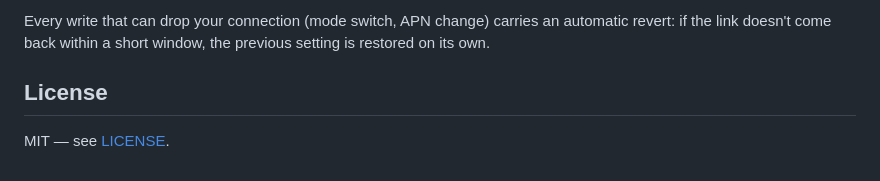
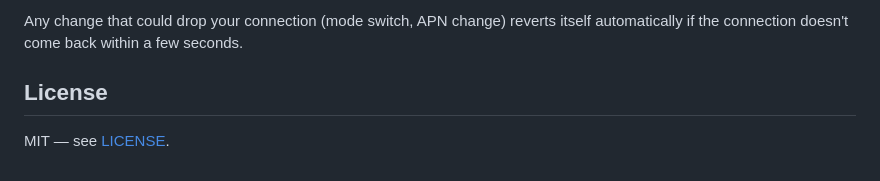
Before and after one commit to Mevhare/airtel-odu-app, a Markdown page: README.md, the part around one of its changes. GitHub-like rendering.

```diff
--- a/README.md
+++ b/README.md
@@ -104,7 +103,7 @@ buttons are **on by default**. If you'd rather just watch and not touch anything
 
-Every write that can drop your connection (mode switch, APN change) carries
-an automatic revert: if the link doesn't come back within a short window,
-the previous setting is restored on its own.
+Any change that could drop your connection (mode switch, APN change) reverts
+itself automatically if the connection doesn't come back within a few
+seconds.
 
 ## License
 
```
Also changed, not shown: other parts of README.md (+36 -37 lines).
